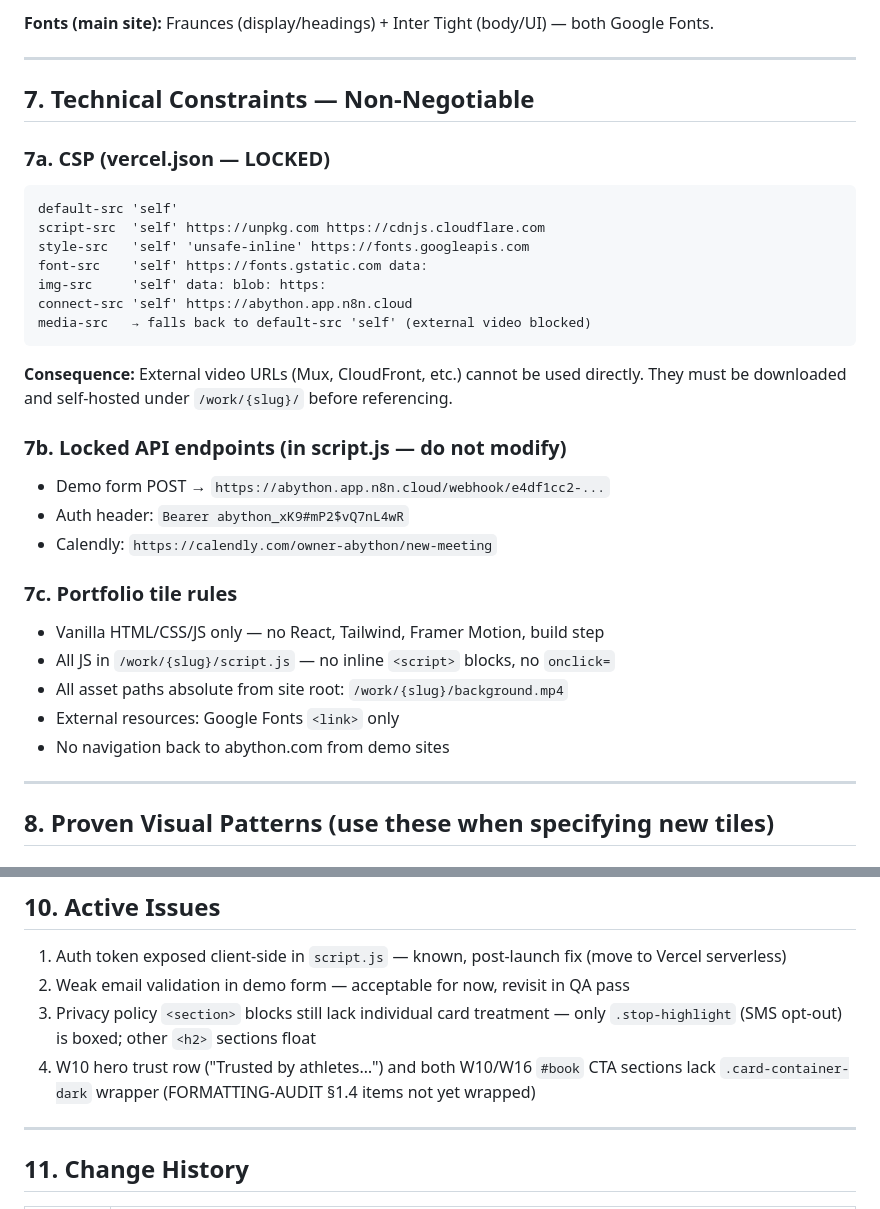
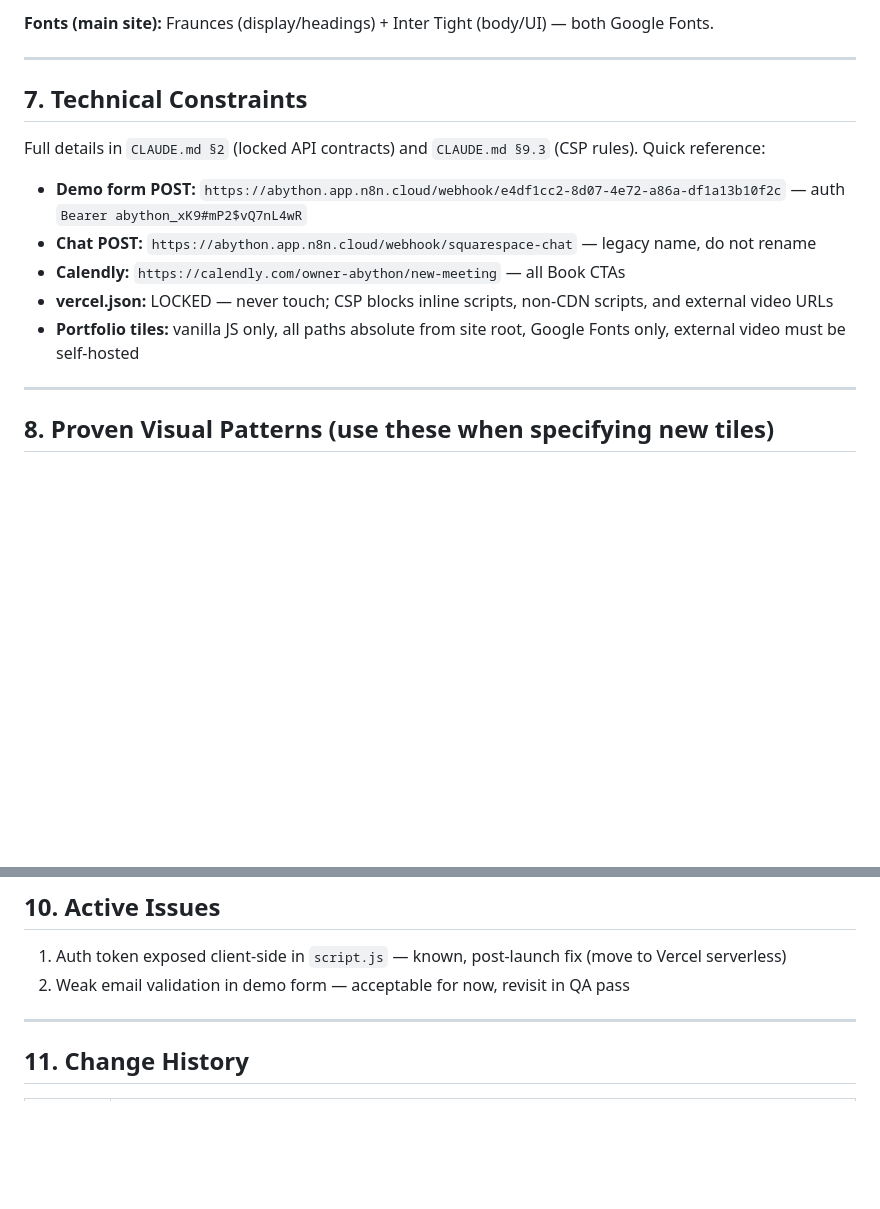
Before and after one commit to Matthew-Abython/abython.com-website, a Markdown page: SUMMARY.md, 2 parts joined by grey strips. Rendered like a GitHub page; blank space fills up the shorter version.

````diff
--- a/SUMMARY.md
+++ b/SUMMARY.md
@@ -126,32 +126,15 @@ All tokens live in `styles.css` `:root`. Never rename or change values without e
 
 ---
 
-## 7. Technical Constraints — Non-Negotiable
+## 7. Technical Constraints
 
-### 7a. CSP (vercel.json — LOCKED)
-```
-default-src 'self'
-script-src  'self' https://unpkg.com https://cdnjs.cloudflare.com
-style-src   'self' 'unsafe-inline' https://fonts.googleapis.com
-font-src    'self' https://fonts.gstatic.com data:
-img-src     'self' data: blob: https:
-connect-src 'self' https://abython.app.n8n.cloud
-media-src   → falls back to default-src 'self' (external video blocked)
-```
+Full details in `CLAUDE.md §2` (locked API contracts) and `CLAUDE.md §9.3` (CSP rules). Quick reference:
 
-**Consequence:** External video URLs (Mux, CloudFront, etc.) cannot be used directly. They must be downloaded and self-hosted under `/work/{slug}/` before referencing.
-
-### 7b. Locked API endpoints (in script.js — do not modify)
-- Demo form POST → `https://abython.app.n8n.cloud/webhook/e4df1cc2-...`
-- Auth header: `Bearer abython_xK9#mP2$vQ7nL4wR`
-- Calendly: `https://calendly.com/owner-abython/new-meeting`
-
-### 7c. Portfolio tile rules
-- Vanilla HTML/CSS/JS only — no React, Tailwind, Framer Motion, build step
-- All JS in `/work/{slug}/script.js` — no inline `<script>` blocks, no `onclick=`
-- All asset paths absolute from site root: `/work/{slug}/background.mp4`
-- External resources: Google Fonts `<link>` only
-- No navigation back to abython.com from demo sites
+- **Demo form POST:** `https://abython.app.n8n.cloud/webhook/e4df1cc2-8d07-4e72-a86a-df1a13b10f2c` — auth `Bearer abython_xK9#mP2$vQ7nL4wR`
+- **Chat POST:** `https://abython.app.n8n.cloud/webhook/squarespace-chat` — legacy name, do not rename
+- **Calendly:** `https://calendly.com/owner-abython/new-meeting` — all Book CTAs
+- **vercel.json:** LOCKED — never touch; CSP blocks inline scripts, non-CDN scripts, and external video URLs
+- **Portfolio tiles:** vanilla JS only, all paths absolute from site root, Google Fonts only, external video must be self-hosted
 
 ---
 
@@ -237,8 +220,6 @@ The implementation chat is Claude Code with full repo access. It reads CLAUDE.md
 
 1. Auth token exposed client-side in `script.js` — known, post-launch fix (move to Vercel serverless)
 2. Weak email validation in demo form — acceptable for now, revisit in QA pass
-3. Privacy policy `<section>` blocks still lack individual card treatment — only `.stop-highlight` (SMS opt-out) is boxed; other `<h2>` sections float
-4. W10 hero trust row ("Trusted by athletes…") and both W10/W16 `#book` CTA sections lack `.card-container-dark` wrapper (FORMATTING-AUDIT §1.4 items not yet wrapped)
 
 ---
 
````
Also changed, not shown: CLAUDE.md (+5 -38 lines).
